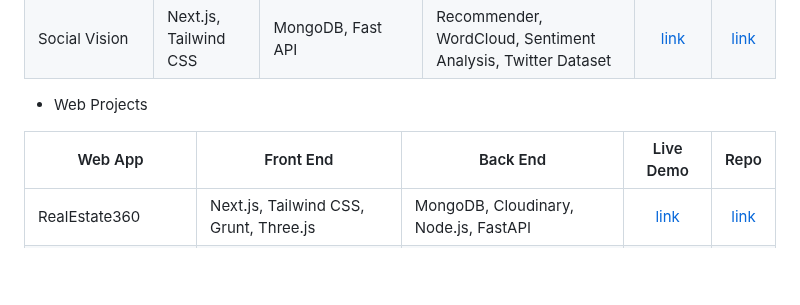
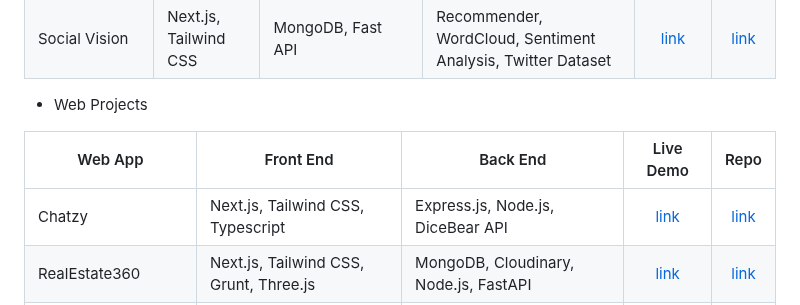
Before and after one commit to Archit1706/Archit176, a Markdown page: README.md, the part around the change. Rendered like a GitHub page; blank space fills up the shorter version.

```diff
--- a/README.md
+++ b/README.md
@@ -286,6 +286,7 @@
 
 | Web App                 | Front End                              | Back End                              |                          Live Demo                           |                                  Repo                                   |
 | ----------------------- | -------------------------------------- | ------------------------------------- | :----------------------------------------------------------: | :---------------------------------------------------------------------: |
+| Chatzy                  | Next.js, Tailwind CSS, Typescript      | Express.js, Node.js, DiceBear API     |           [link](https://chatzy-4x9n.onrender.com)           |              [link](https://github.com/Archit1706/Chatzy)               |
 | RealEstate360           | Next.js, Tailwind CSS, Grunt, Three.js | MongoDB, Cloudinary, Node.js, FastAPI |          [link](https://realestate360.vercel.app/)           |           [link](https://github.com/Archit1706/RealEstate360)           |
 | Bid Bazaar              | Next.js, Tailwind CSS                  | MongoDB, Cloudinary, Node.js, Flask   |            [link](https://bid-bazaar.vercel.app/)            |          [link](https://github.com/Archit1706/TIAA-Hackathon)           |
 | Coupon Vault            | Next.js, Tailwind CSS                  | MongoDB, Fast API, Node.js            |           [link](https://coupon-vault.vercel.app/)           |           [link](https://github.com/Archit1706/Coupon-Vault)            |
```
